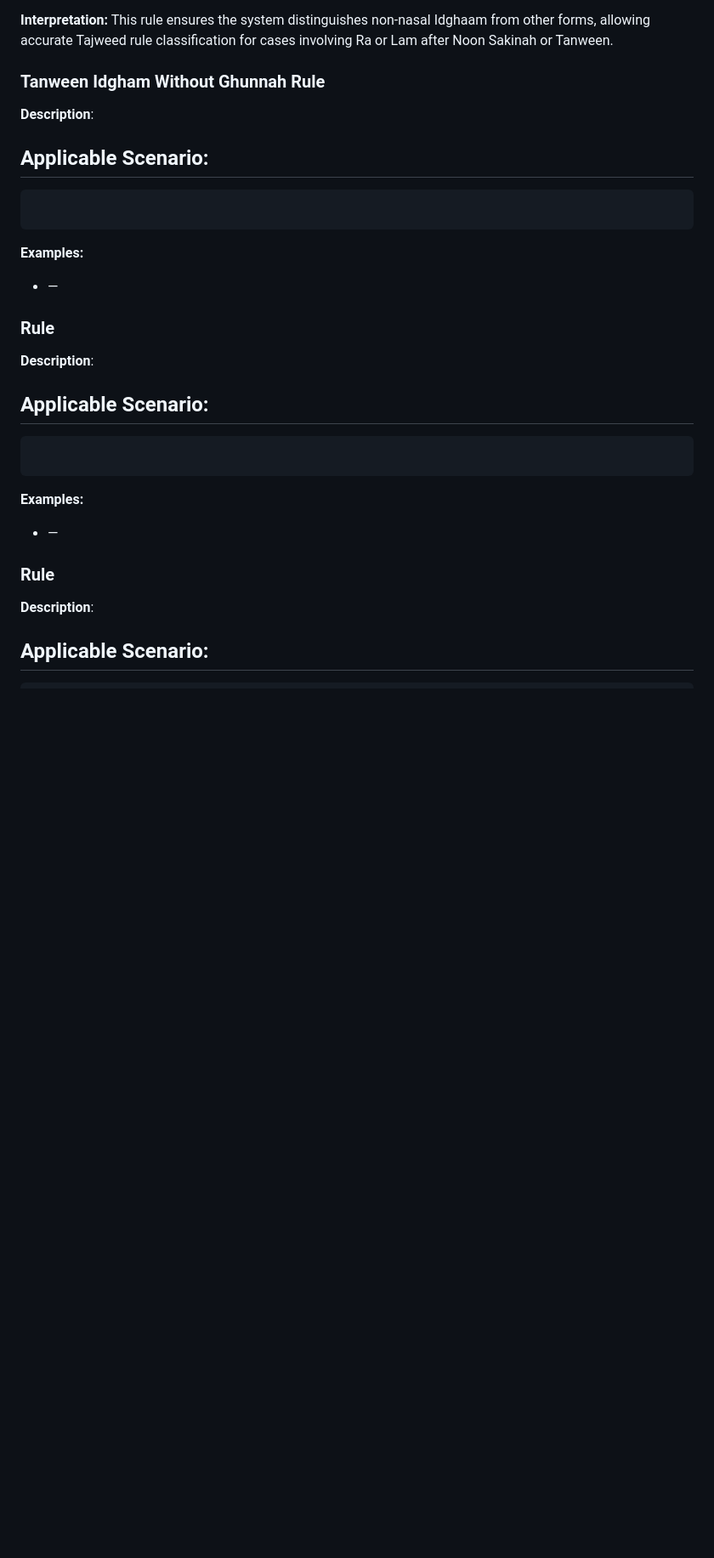
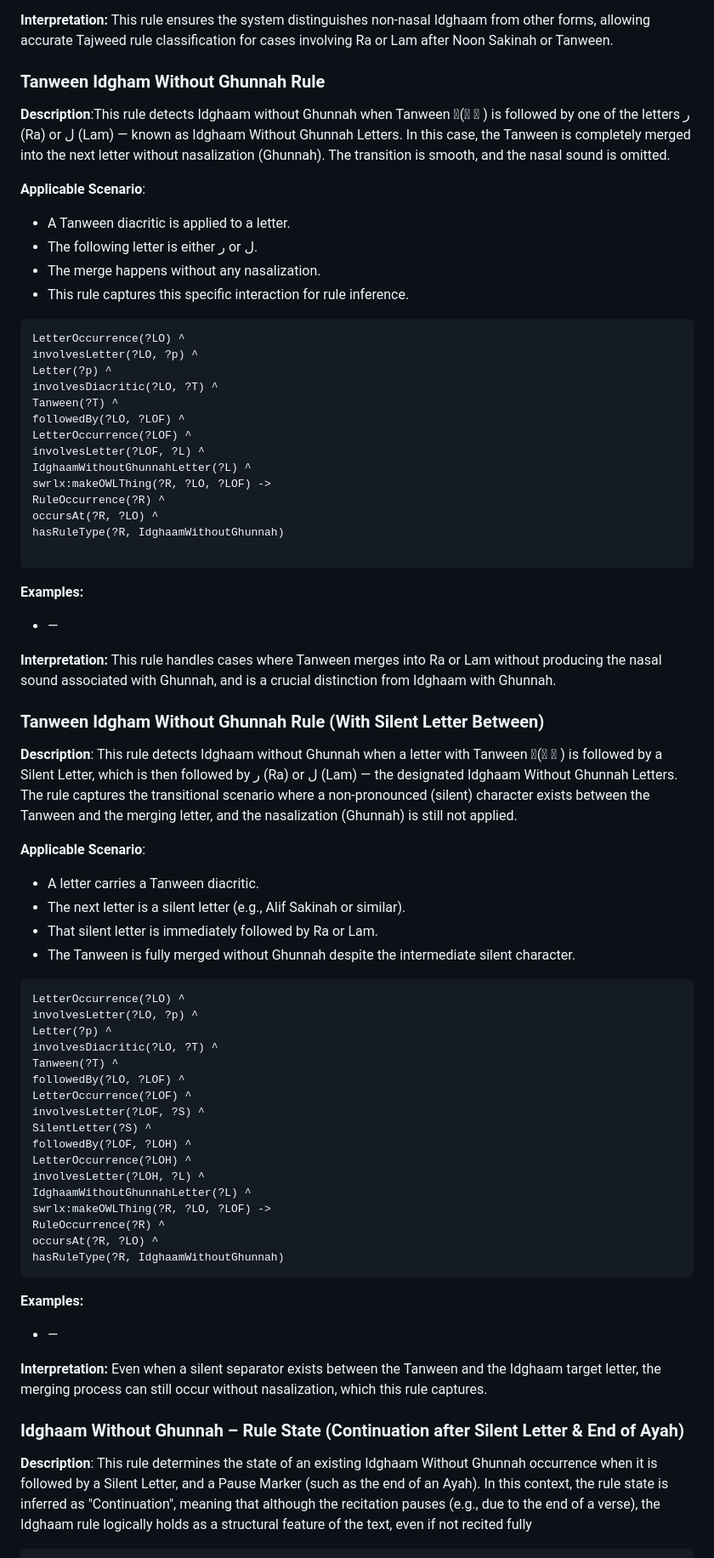
Before and after one commit to A-Kamran/SemanticTajweed, a Markdown page: TajweedRules.md, the part around the change printed below. Shown: that part at 85% size. GitHub-like rendering; blank space fills up the shorter version.

Commit message:
Update TajweedRules.md idghaam

````diff
--- a/TajweedRules.md
+++ b/TajweedRules.md
@@ -374,42 +374,76 @@ hasRuleType(?R, IdghaamWithoutGhunnah)
 
 **Interpretation:** This rule ensures the system distinguishes non-nasal Idghaam from other forms, allowing accurate Tajweed rule classification for cases involving Ra or Lam after Noon Sakinah or Tanween.
 
-###  Tanween Idgham Without Ghunnah Rule
+### Tanween Idgham Without Ghunnah Rule
 
 
-**Description**:
+**Description**:This rule detects Idghaam without Ghunnah when Tanween (ً ٍ ٌ) is followed by one of the letters ر (Ra) or ل (Lam) — known as Idghaam Without Ghunnah Letters. In this case, the Tanween is completely merged into the next letter without nasalization (Ghunnah). The transition is smooth, and the nasal sound is omitted.
 
 **Applicable Scenario**:
--
+- A Tanween diacritic is applied to a letter.
+- The following letter is either ر or ل.
+- The merge happens without any nasalization.
+- This rule captures this specific interaction for rule inference.
 
 ```swrl
+LetterOccurrence(?LO) ^
+involvesLetter(?LO, ?p) ^
+Letter(?p) ^
+involvesDiacritic(?LO, ?T) ^
+Tanween(?T) ^
+followedBy(?LO, ?LOF) ^
+LetterOccurrence(?LOF) ^
+involvesLetter(?LOF, ?L) ^
+IdghaamWithoutGhunnahLetter(?L) ^
+swrlx:makeOWLThing(?R, ?LO, ?LOF) ->
+RuleOccurrence(?R) ^
+occursAt(?R, ?LO) ^
+hasRuleType(?R, IdghaamWithoutGhunnah)
 
 ```
 
 **Examples:**
 - <span dir="rtl" lang="ar"> </span>  —
 
+**Interpretation:**  This rule handles cases where Tanween merges into Ra or Lam without producing the nasal sound associated with Ghunnah, and is a crucial distinction from Idghaam with Ghunnah.
 
-###  Rule
+###  Tanween Idgham Without Ghunnah Rule (With Silent Letter Between)
 
-**Description**:
+**Description**: This rule detects Idghaam without Ghunnah when a letter with Tanween (ً ٍ ٌ) is followed by a Silent Letter, which is then followed by ر (Ra) or ل (Lam) — the designated Idghaam Without Ghunnah Letters. The rule captures the transitional scenario where a non-pronounced (silent) character exists between the Tanween and the merging letter, and the nasalization (Ghunnah) is still not applied.
 
 **Applicable Scenario**:
--
+- A letter carries a Tanween diacritic.
+- The next letter is a silent letter (e.g., Alif Sakinah or similar).
+- That silent letter is immediately followed by Ra or Lam.
+- The Tanween is fully merged without Ghunnah despite the intermediate silent character.
 
 ```swrl
-
+LetterOccurrence(?LO) ^
+involvesLetter(?LO, ?p) ^
+Letter(?p) ^
+involvesDiacritic(?LO, ?T) ^
+Tanween(?T) ^
+followedBy(?LO, ?LOF) ^
+LetterOccurrence(?LOF) ^
+involvesLetter(?LOF, ?S) ^
+SilentLetter(?S) ^
+followedBy(?LOF, ?LOH) ^
+LetterOccurrence(?LOH) ^
+involvesLetter(?LOH, ?L) ^
+IdghaamWithoutGhunnahLetter(?L) ^
+swrlx:makeOWLThing(?R, ?LO, ?LOF) ->
+RuleOccurrence(?R) ^
+occursAt(?R, ?LO) ^
+hasRuleType(?R, IdghaamWithoutGhunnah)
 ```
 
 **Examples:**
-
 - <span dir="rtl" lang="ar"> </span>  —
 
-###  Rule
+**Interpretation:** Even when a silent separator exists between the Tanween and the Idghaam target letter, the merging process can still occur without nasalization, which this rule captures.
 
-**Description**:
+###  Idghaam Without Ghunnah – Rule State (Continuation after Silent Letter & End of Ayah)
 
-**Applicable Scenario**:
--
+**Description**: This rule determines the state of an existing Idghaam Without Ghunnah occurrence when it is followed by a Silent Letter, and a Pause Marker (such as the end of an Ayah). In this context, the rule state is inferred as "Continuation", meaning that although the recitation pauses (e.g., due to the end of a verse), the Idghaam rule logically holds as a structural feature of the text, even if not recited fully
 
 ```swrl
````
Also changed, not shown: other parts of TajweedRules.md (+43 -4 lines).
